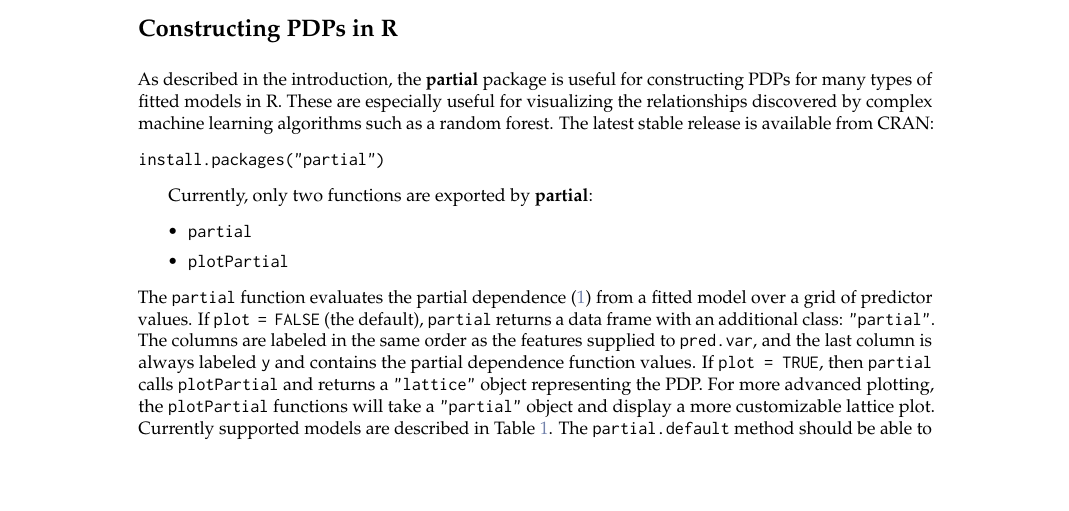
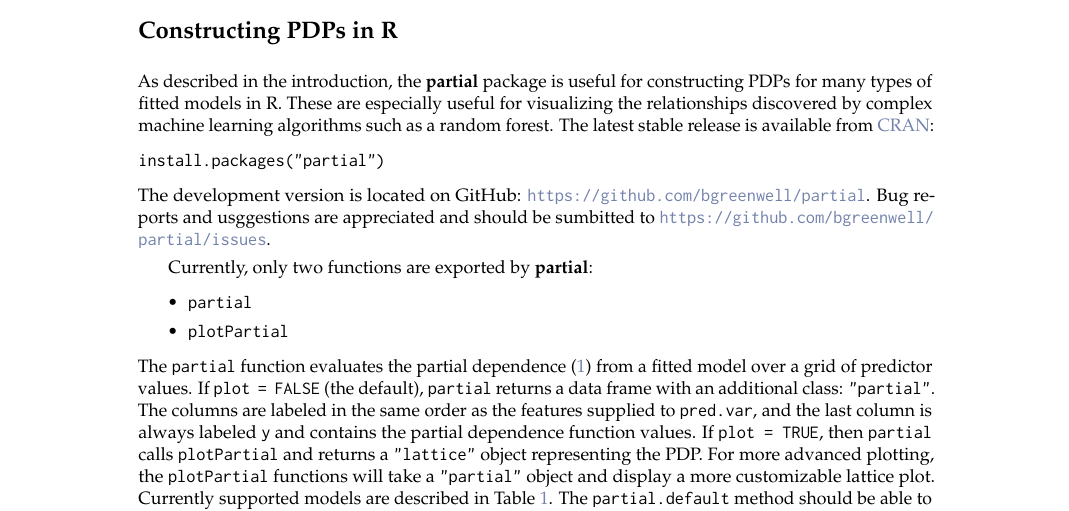
Before and after one commit to guangyuan/pdp, a LaTeX document (manuscript/RJwrapper.tex, which reads manuscript/greenwell.tex): part of page 2 of 9, cut so that both start at the same text, the shorter picture padded with empty space. Compiled offline with pdfLaTeX.

Commit message:
minor edits

```diff
--- a/manuscript/greenwell.tex
+++ b/manuscript/greenwell.tex
@@ -51,10 +51,11 @@
 %%%%%%%%%%%%%%%%%%%%%%%%%%%%%%%%%%%%%%%%%%%%%%%%%%%%%%%%%%%%%%%%%%%%%%%%%%%%%%%%
 \section{Constructing PDPs in R}
 
-As described in the introduction, the \pkg{partial} package is useful for constructing PDPs for many types of fitted models in R. These are especially useful for visualizing the relationships discovered by complex machine learning algorithms such as a random forest. The latest stable release is available from CRAN:
+As described in the introduction, the \pkg{partial} package is useful for constructing PDPs for many types of fitted models in R. These are especially useful for visualizing the relationships discovered by complex machine learning algorithms such as a random forest. The latest stable release is available from \href{https://github.com/bgreenwell/partial}{CRAN}:
 \begin{example}
 install.packages("partial")
 \end{example}
+The development version is located on GitHub: \url{https://github.com/bgreenwell/partial}. Bug reports and usggestions are appreciated and should be sumbitted to \url{https://github.com/bgreenwell/partial/issues}.
 
 Currently, only two functions are exported by \pkg{partial}:
 \begin{itemize}
```
